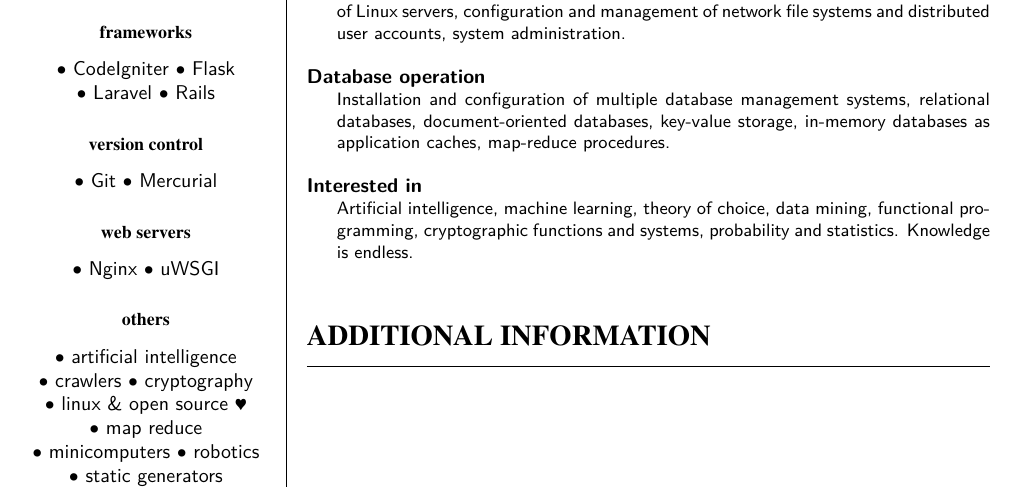
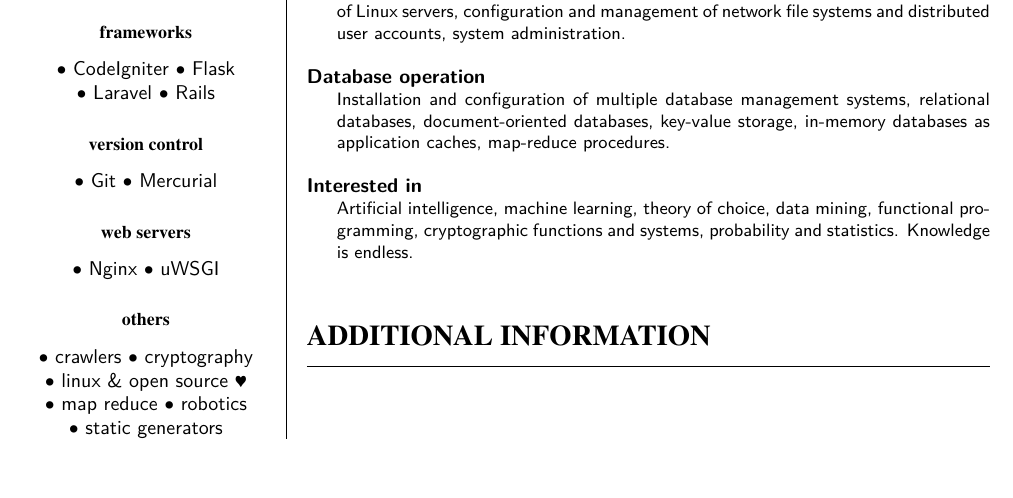
Before and after one commit to ranisalt/curriculum-vitae, a LaTeX CV (cv.tex): part of the page, cut so that both start at the same text, the shorter picture padded with empty space. Compiled offline with pdfLaTeX.

Commit message:
Remove unneeded values for other tools in aside

```diff
--- a/cv.tex
+++ b/cv.tex
@@ -151,12 +151,10 @@
 
 \subsection{others}
 \begin{itemize*}
-\item{artificial intelligence}
 \item{crawlers}
 \item{cryptography}
 \item{linux \& open source $\varheartsuit$}
 \item{map reduce}
-\item{minicomputers}
 \item{robotics}
 \item{static generators}
 \end{itemize*}
```
